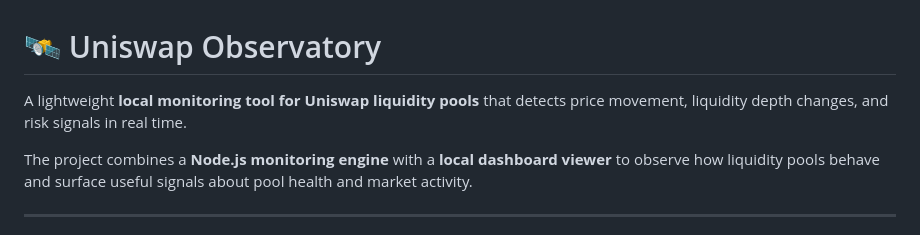
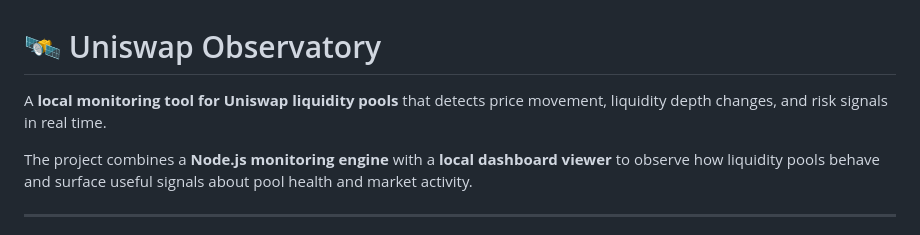
Before and after one commit to thedarkhorse934/uniswap-observatory-v1, a Markdown page: README.md, the part around the change. Rendered like a GitHub page.

Commit message:
Update project description in README
Removed the word 'lightweight' from the project description.

```diff
--- a/README.md
+++ b/README.md
@@ -1,6 +1,6 @@
 # 🛰️ Uniswap Observatory
 
-A lightweight **local monitoring tool for Uniswap liquidity pools** that detects price movement, liquidity depth changes, and risk signals in real time.
+A **local monitoring tool for Uniswap liquidity pools** that detects price movement, liquidity depth changes, and risk signals in real time.
 
 The project combines a **Node.js monitoring engine** with a **local dashboard viewer** to observe how liquidity pools behave and surface useful signals about pool health and market activity.
 
```
